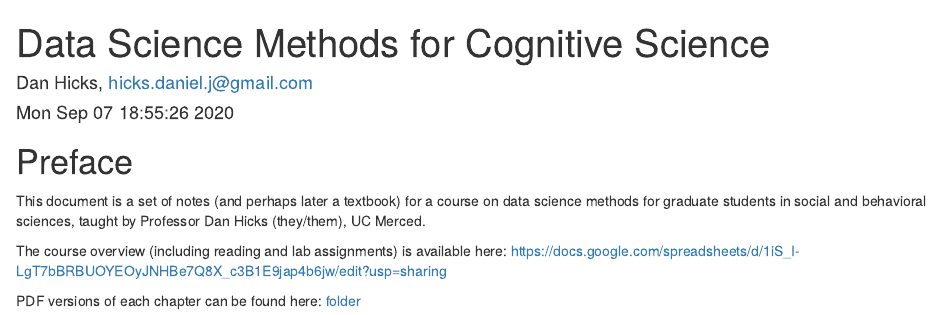
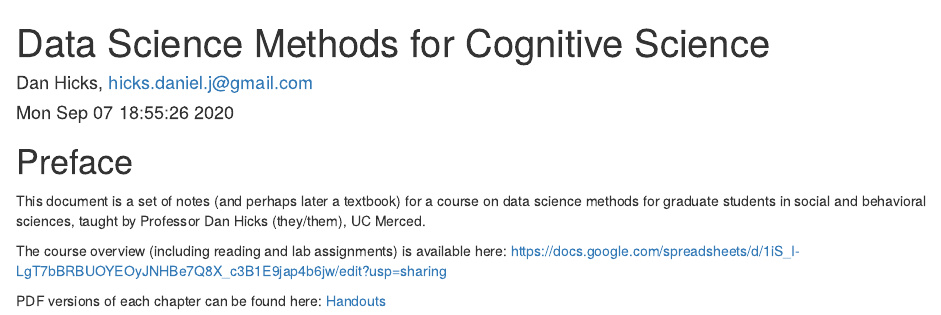
Before and after one commit to data-science-methods/book, an R Markdown document (index.Rmd): the page in a window 1100 px wide, from its top. Rendered offline with R 4.5, knitr and Pandoc, with nearby package versions; drawn as R Markdown's standard HTML page in place of the format the file asks for; common packages that the code uses without loading them are loaded.

Commit message:
rework index.html

```diff
--- a/index.Rmd
+++ b/index.Rmd
@@ -19,4 +19,4 @@ This document is a set of notes (and perhaps later a textbook) for a course on d
 
 The course overview (including reading and lab assignments) is available here:  <https://docs.google.com/spreadsheets/d/1iS_I-LgT7bBRBUOYEOyJNHBe7Q8X_c3B1E9jap4b6jw/edit?usp=sharing>
 
-PDF versions of each chapter can be found here:  [folder](handouts)
+PDF versions of each chapter can be found here:  [Handouts](handouts)
```
Also changed, not shown: 1 other file.
